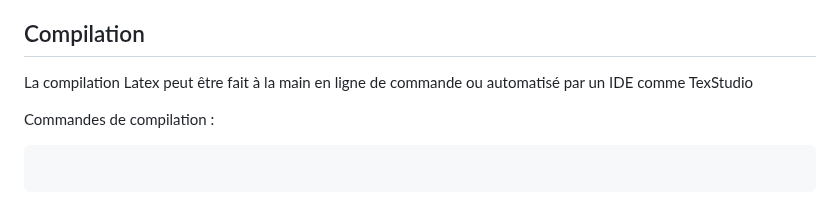
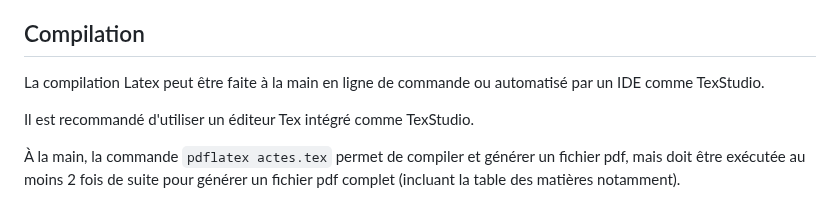
Before and after one commit to theDartagnan/Actes-EIAH, a Markdown page: README.md, the part around the change. Rendered like a GitHub page.

````diff
--- a/README.md
+++ b/README.md
@@ -113,10 +113,8 @@ Comme pour les sections avant articles, le contenu de ces sections est situé da
 
 ## Compilation
 
-La compilation Latex peut être fait à la main en ligne de commande ou automatisé par un IDE comme TexStudio
+La compilation Latex peut être faite à la main en ligne de commande ou automatisé par un IDE comme TexStudio.
 
-Commandes de compilation :
+Il est recommandé d'utiliser un éditeur Tex intégré comme TexStudio.
 
-```
-
-```
+À la main, la commande `pdflatex actes.tex` permet de compiler et générer un fichier pdf, mais doit être exécutée au moins 2 fois de suite pour générer un fichier pdf complet (incluant la table des matières notamment).
````
